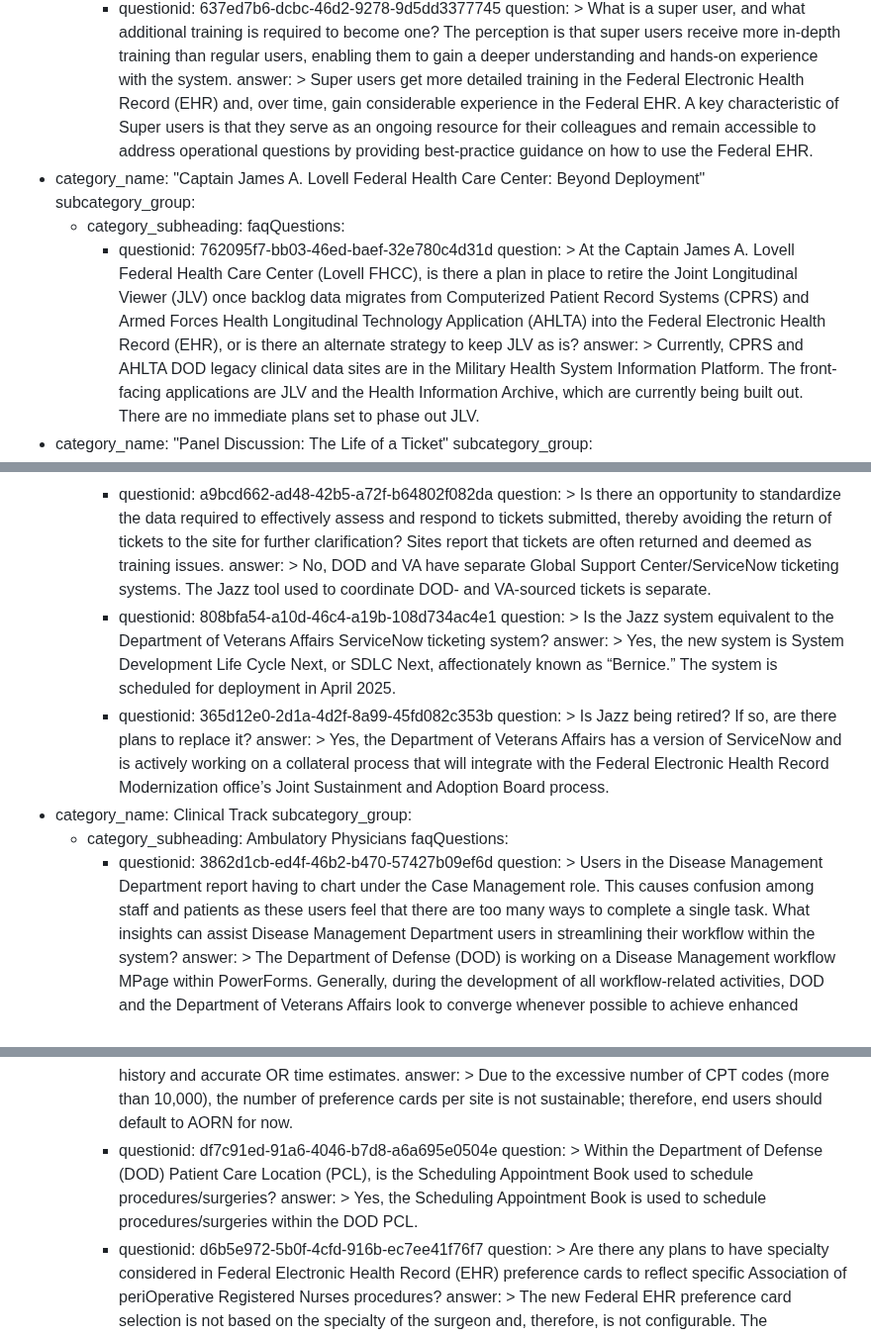
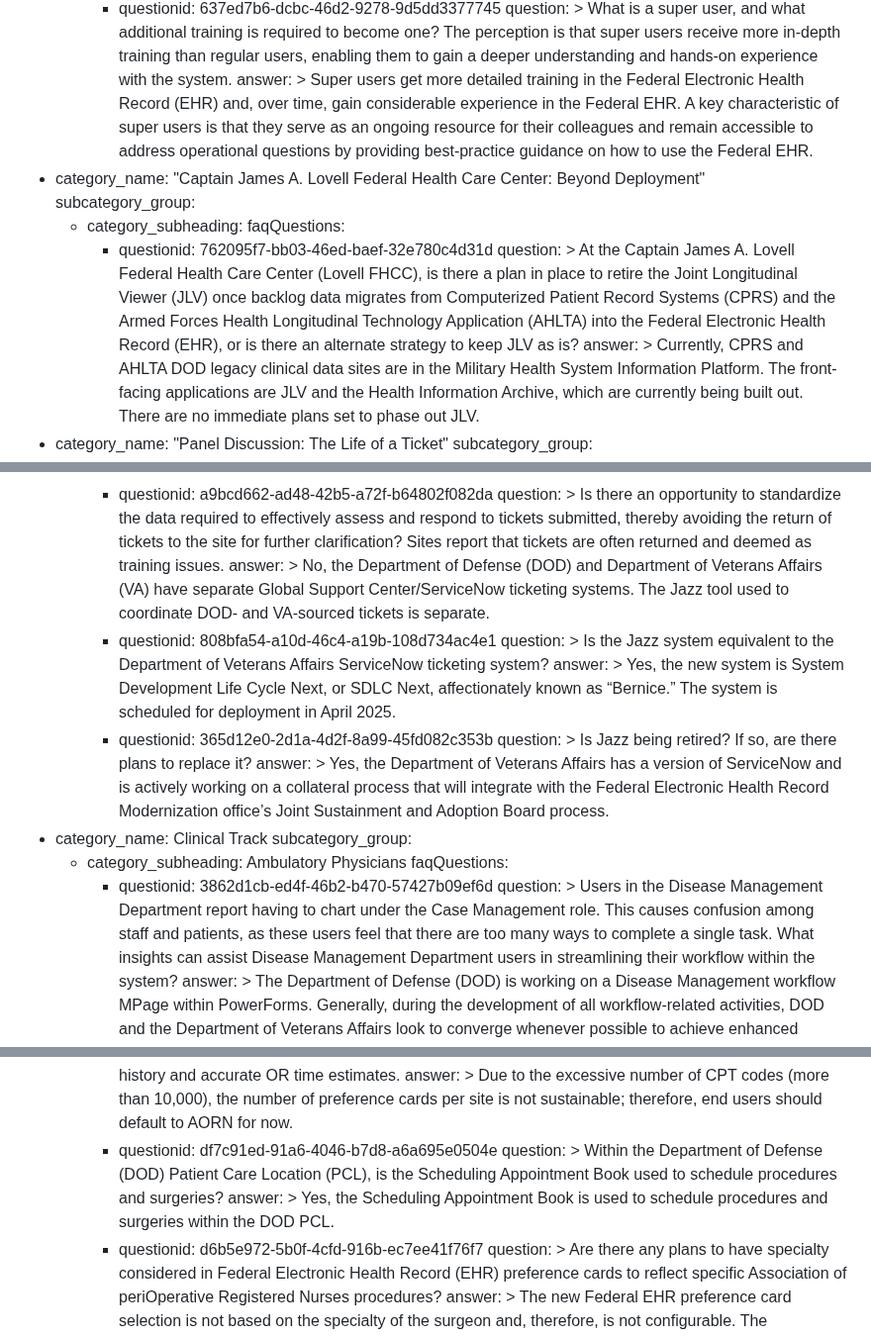
Before and after one commit to FEHRMTeam/fehrmdev, a Markdown page: src/multi-faq-pages/2024-federal-electronic-health-record-ehr-annual-summit-sessions-frequently-asked-questions.md, 3 parts joined by grey strips. Shown at 99% size. Rendered like a GitHub page.

Commit message:
Update multi-faq-pages “2024-federal-electronic-health-record-ehr-annual-summit-sessions-frequently-asked-questions”

```diff
--- a/src/multi-faq-pages/2024-federal-electronic-health-record-ehr-annual-summit-sessions-frequently-asked-questions.md
+++ b/src/multi-faq-pages/2024-federal-electronic-health-record-ehr-annual-summit-sessions-frequently-asked-questions.md
@@ -39,7 +39,7 @@ category_group:
               with the system.
             answer: >
               Super users get more detailed training in the Federal Electronic Health Record (EHR) and,
-              over time, gain considerable experience in the Federal EHR. A key characteristic of Super users
+              over time, gain considerable experience in the Federal EHR. A key characteristic of super users
               is that they serve as an ongoing resource for their colleagues and remain
               accessible to address operational questions by providing best-practice guidance
               on how to use the Federal EHR.
@@ -49,7 +49,7 @@ category_group:
         faqQuestions:
           - questionid: 762095f7-bb03-46ed-baef-32e780c4d31d
             question: >
-              At the Captain James A. Lovell Federal Health Care Center (Lovell FHCC), is there a plan in place to retire the Joint Longitudinal Viewer (JLV) once backlog data migrates from Computerized Patient Record Systems (CPRS) and Armed Forces Health Longitudinal Technology Application (AHLTA) into the Federal Electronic Health Record (EHR), or is there an alternate strategy to keep JLV as is?
+              At the Captain James A. Lovell Federal Health Care Center (Lovell FHCC), is there a plan in place to retire the Joint Longitudinal Viewer (JLV) once backlog data migrates from Computerized Patient Record Systems (CPRS) and the Armed Forces Health Longitudinal Technology Application (AHLTA) into the Federal Electronic Health Record (EHR), or is there an alternate strategy to keep JLV as is?
             answer: >
               Currently, CPRS and AHLTA DOD legacy clinical data sites are in the Military Health System Information Platform. The front-facing applications are JLV and the Health Information Archive, which are currently being built out. There are no immediate plans set to phase out JLV.
   - category_name: "Panel Discussion: The Life of a Ticket"
@@ -65,7 +65,7 @@ category_group:
             question: >
               Is there an opportunity to standardize the data required to effectively assess and respond to tickets submitted, thereby avoiding the return of tickets to the site for further clarification? Sites report that tickets are often returned and deemed as training issues.
             answer: >
-              No, DOD and VA have separate Global Support Center/ServiceNow ticketing systems. The Jazz tool used to coordinate DOD- and VA-sourced tickets is separate.
+              No, the Department of Defense (DOD) and Department of Veterans Affairs (VA) have separate Global Support Center/ServiceNow ticketing systems. The Jazz tool used to coordinate DOD- and VA-sourced tickets is separate.
           - questionid: 808bfa54-a10d-46c4-a19b-108d734ac4e1
             question: >
               Is the Jazz system equivalent to the Department of Veterans Affairs ServiceNow ticketing system?
@@ -84,7 +84,7 @@ category_group:
             question: >
               Users in the Disease Management Department report having to chart
               under the Case Management role. This causes confusion among staff
-              and patients as these users feel that there are too many ways to
+              and patients, as these users feel that there are too many ways to
               complete a single task. What insights can assist Disease
               Management Department users in streamlining their workflow within
               the system?
@@ -161,9 +161,9 @@ category_group:
               Due to the excessive number of CPT codes (more than 10,000), the number of preference cards per site is not sustainable; therefore, end users should default to AORN for now.
           - questionid: df7c91ed-91a6-4046-b7d8-a6a695e0504e
             question: >
-              Within the Department of Defense (DOD) Patient Care Location (PCL), is the Scheduling Appointment Book used to schedule procedures/surgeries?
+              Within the Department of Defense (DOD) Patient Care Location (PCL), is the Scheduling Appointment Book used to schedule procedures and surgeries?
             answer: >
-              Yes, the Scheduling Appointment Book is used to schedule procedures/surgeries within the DOD PCL.
+              Yes, the Scheduling Appointment Book is used to schedule procedures and surgeries within the DOD PCL.
           - questionid: d6b5e972-5b0f-4cfd-916b-ec7ee41f76f7
             question: >
               Are there any plans to have specialty considered in Federal Electronic Health Record (EHR) preference cards to reflect specific Association of periOperative Registered Nurses procedures?
```
Also changed, not shown: other parts of src/multi-faq-pages/2024-federal-electronic-health-record-ehr-annual-summit-sessions-frequently-asked-questions.md (+1 -1 lines).
